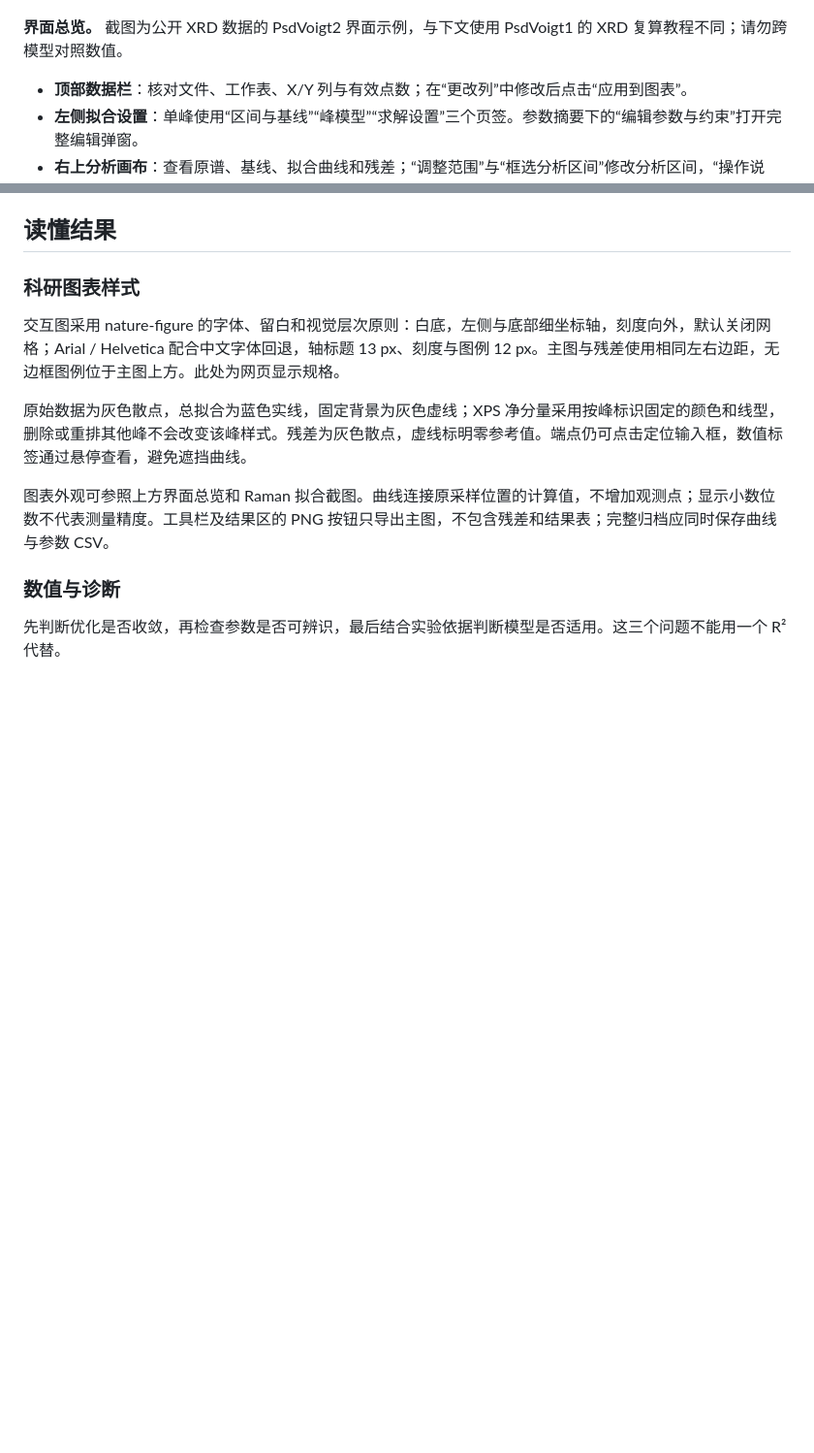
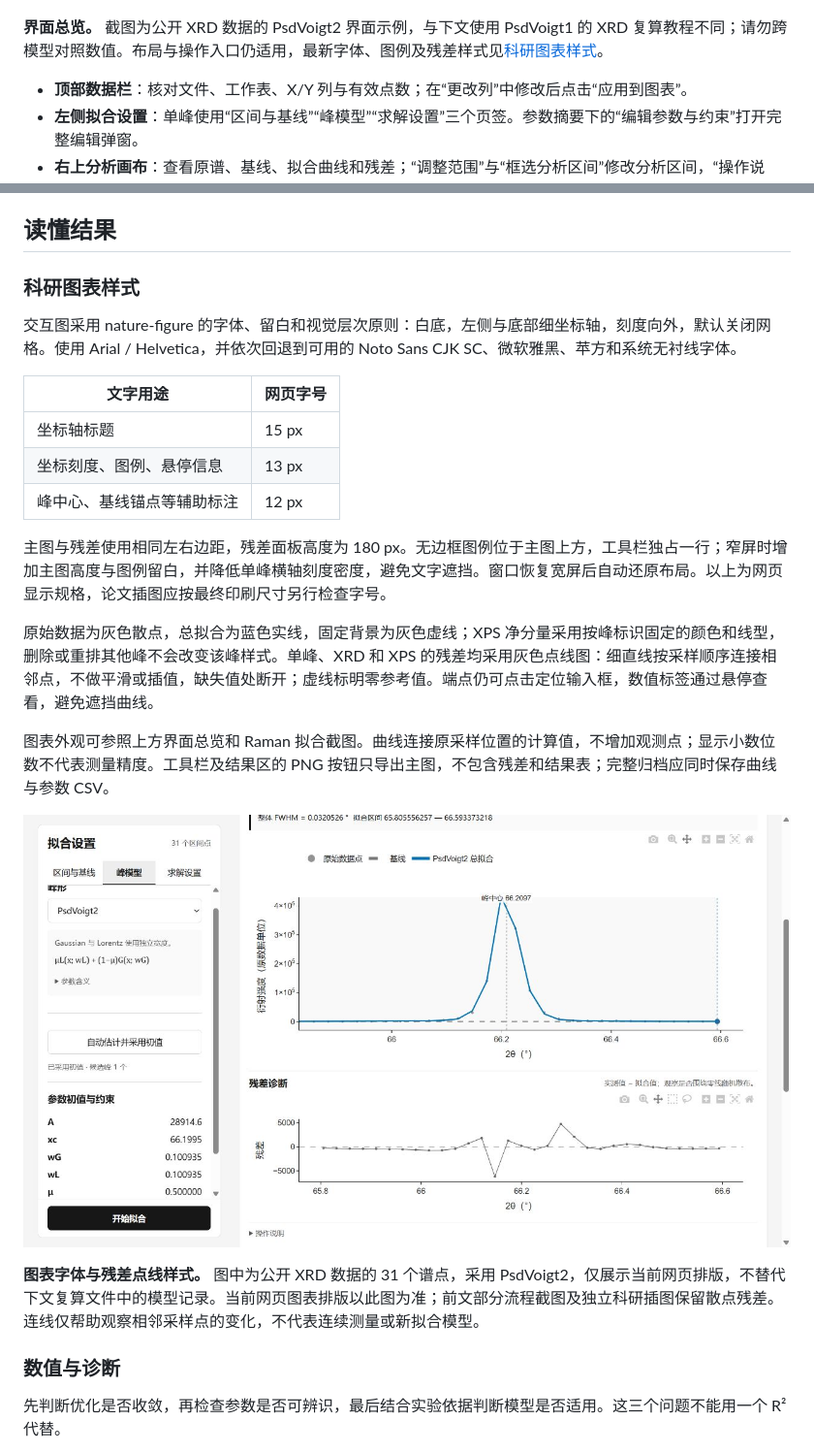
Before and after one commit to XueDing2DeMao/materials-peak-fitting, a Markdown page: docs/USER_GUIDE.md, 2 parts joined by grey strips. Shown at 97% size. Rendered like a GitHub page; pictures changed too: docs/images/16-chart-typography.jpg (added); blank space fills up the shorter version.

```diff
--- a/docs/USER_GUIDE.md
+++ b/docs/USER_GUIDE.md
@@ -27,7 +27,7 @@
 
 ![当前界面：左侧设置、右上画布、右下结果](images/13-concise-interface.jpg)
 
-**界面总览。** 截图为公开 XRD 数据的 PsdVoigt2 界面示例，与下文使用 PsdVoigt1 的 XRD 复算教程不同；请勿跨模型对照数值。
+**界面总览。** 截图为公开 XRD 数据的 PsdVoigt2 界面示例，与下文使用 PsdVoigt1 的 XRD 复算教程不同；请勿跨模型对照数值。布局与操作入口仍适用，最新字体、图例及残差样式见[科研图表样式](#科研图表样式)。
 
 - **顶部数据栏**：核对文件、工作表、X/Y 列与有效点数；在“更改列”中修改后点击“应用到图表”。
 - **左侧拟合设置**：单峰使用“区间与基线”“峰模型”“求解设置”三个页签。参数摘要下的“编辑参数与约束”打开完整编辑弹窗。
@@ -329,11 +329,23 @@ B(E) = B_low + (B_high − B_low) × ∫low^E(y − B)dE / ∫low^high(y − B)d
 
 ### 科研图表样式
 
-交互图采用 nature-figure 的字体、留白和视觉层次原则：白底，左侧与底部细坐标轴，刻度向外，默认关闭网格；Arial / Helvetica 配合中文字体回退，轴标题 13 px、刻度与图例 12 px。主图与残差使用相同左右边距，无边框图例位于主图上方。此处为网页显示规格。
+交互图采用 nature-figure 的字体、留白和视觉层次原则：白底，左侧与底部细坐标轴，刻度向外，默认关闭网格。使用 Arial / Helvetica，并依次回退到可用的 Noto Sans CJK SC、微软雅黑、苹方和系统无衬线字体。
 
-原始数据为灰色散点，总拟合为蓝色实线，固定背景为灰色虚线；XPS 净分量采用按峰标识固定的颜色和线型，删除或重排其他峰不会改变该峰样式。残差为灰色散点，虚线标明零参考值。端点仍可点击定位输入框，数值标签通过悬停查看，避免遮挡曲线。
+| 文字用途 | 网页字号 |
+| --- | --- |
+| 坐标轴标题 | 15 px |
+| 坐标刻度、图例、悬停信息 | 13 px |
+| 峰中心、基线锚点等辅助标注 | 12 px |
+
+主图与残差使用相同左右边距，残差面板高度为 180 px。无边框图例位于主图上方，工具栏独占一行；窄屏时增加主图高度与图例留白，并降低单峰横轴刻度密度，避免文字遮挡。窗口恢复宽屏后自动还原布局。以上为网页显示规格，论文插图应按最终印刷尺寸另行检查字号。
+
+原始数据为灰色散点，总拟合为蓝色实线，固定背景为灰色虚线；XPS 净分量采用按峰标识固定的颜色和线型，删除或重排其他峰不会改变该峰样式。单峰、XRD 和 XPS 的残差均采用灰色点线图：细直线按采样顺序连接相邻点，不做平滑或插值，缺失值处断开；虚线标明零参考值。端点仍可点击定位输入框，数值标签通过悬停查看，避免遮挡曲线。
 
 图表外观可参照上方界面总览和 Raman 拟合截图。曲线连接原采样位置的计算值，不增加观测点；显示小数位数不代表测量精度。工具栏及结果区的 PNG 按钮只导出主图，不包含残差和结果表；完整归档应同时保存曲线与参数 CSV。
+
+![图表字体与残差点线图：公开 XRD 数据的 31 个采样点](images/16-chart-typography.jpg)
+
+**图表字体与残差点线样式。** 图中为公开 XRD 数据的 31 个谱点，采用 PsdVoigt2，仅展示当前网页排版，不替代下文复算文件中的模型记录。当前网页图表排版以此图为准；前文部分流程截图及独立科研插图保留散点残差。连线仅帮助观察相邻采样点的变化，不代表连续测量或新拟合模型。
 
 ### 数值与诊断
 
```
Also changed, not shown: README.md (+2 -2 lines), docs/images/15-residual-point-line.jpg (added), 5 other files.
